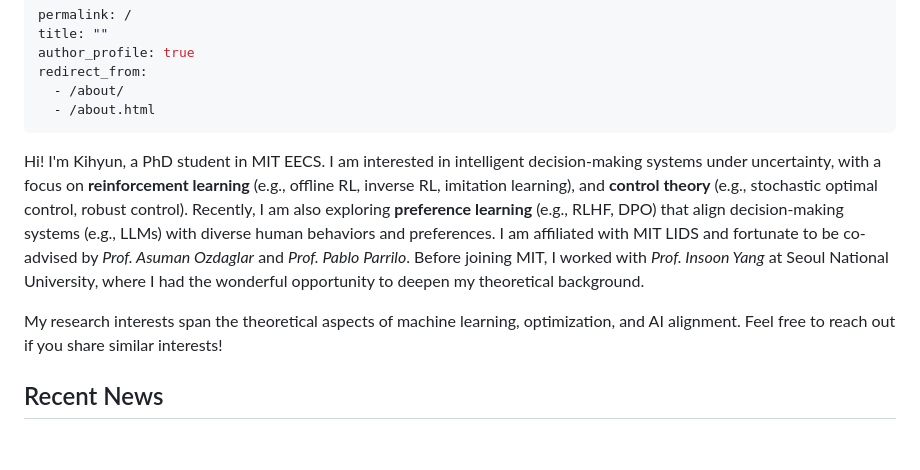
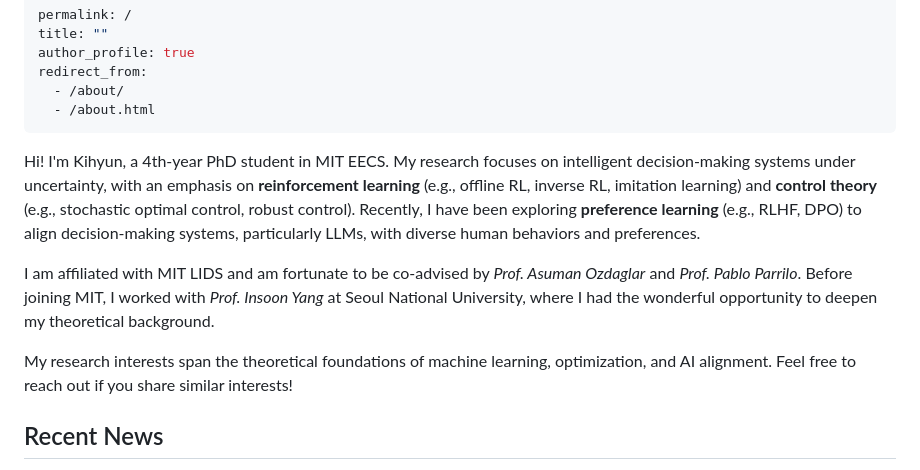
Before and after one commit to khkim3/khkim3.github.io, a Markdown page: _pages/about.md, the part around the change. Rendered like a GitHub page; blank space fills up the shorter version.

```diff
--- a/_pages/about.md
+++ b/_pages/about.md
@@ -7,13 +7,13 @@ redirect_from:
   - /about.html
 ---
 
-Hi! I'm Kihyun, a PhD student in MIT EECS. I am interested in intelligent decision-making systems under uncertainty, with a focus on **reinforcement learning** (e.g., offline RL, inverse RL, imitation learning), and **control theory** (e.g., stochastic optimal control, robust control).
-Recently, I am also exploring **preference learning** (e.g., RLHF, DPO) that align decision-making systems (e.g., LLMs) with diverse human behaviors and preferences.
-I am affiliated with MIT LIDS and fortunate to be co-advised by *Prof. Asuman Ozdaglar* and *Prof. Pablo Parrilo*.
+Hi! I'm Kihyun, a 4th-year PhD student in MIT EECS. My research focuses on intelligent decision-making systems under uncertainty, with an emphasis on **reinforcement learning** (e.g., offline RL, inverse RL, imitation learning) and **control theory** (e.g., stochastic optimal control, robust control).
+Recently, I have been exploring **preference learning** (e.g., RLHF, DPO) to align decision-making systems, particularly LLMs, with diverse human behaviors and preferences.
+
+I am affiliated with MIT LIDS and am fortunate to be co-advised by *Prof. Asuman Ozdaglar* and *Prof. Pablo Parrilo*.
 Before joining MIT, I worked with *Prof. Insoon Yang* at Seoul National University, where I had the wonderful opportunity to deepen my theoretical background.
 
-My research interests span the theoretical aspects of machine learning, optimization, and AI alignment. Feel free to reach out if you share similar interests!
-
+My research interests span the theoretical foundations of machine learning, optimization, and AI alignment. Feel free to reach out if you share similar interests!
 
 ## Recent News
 
```
